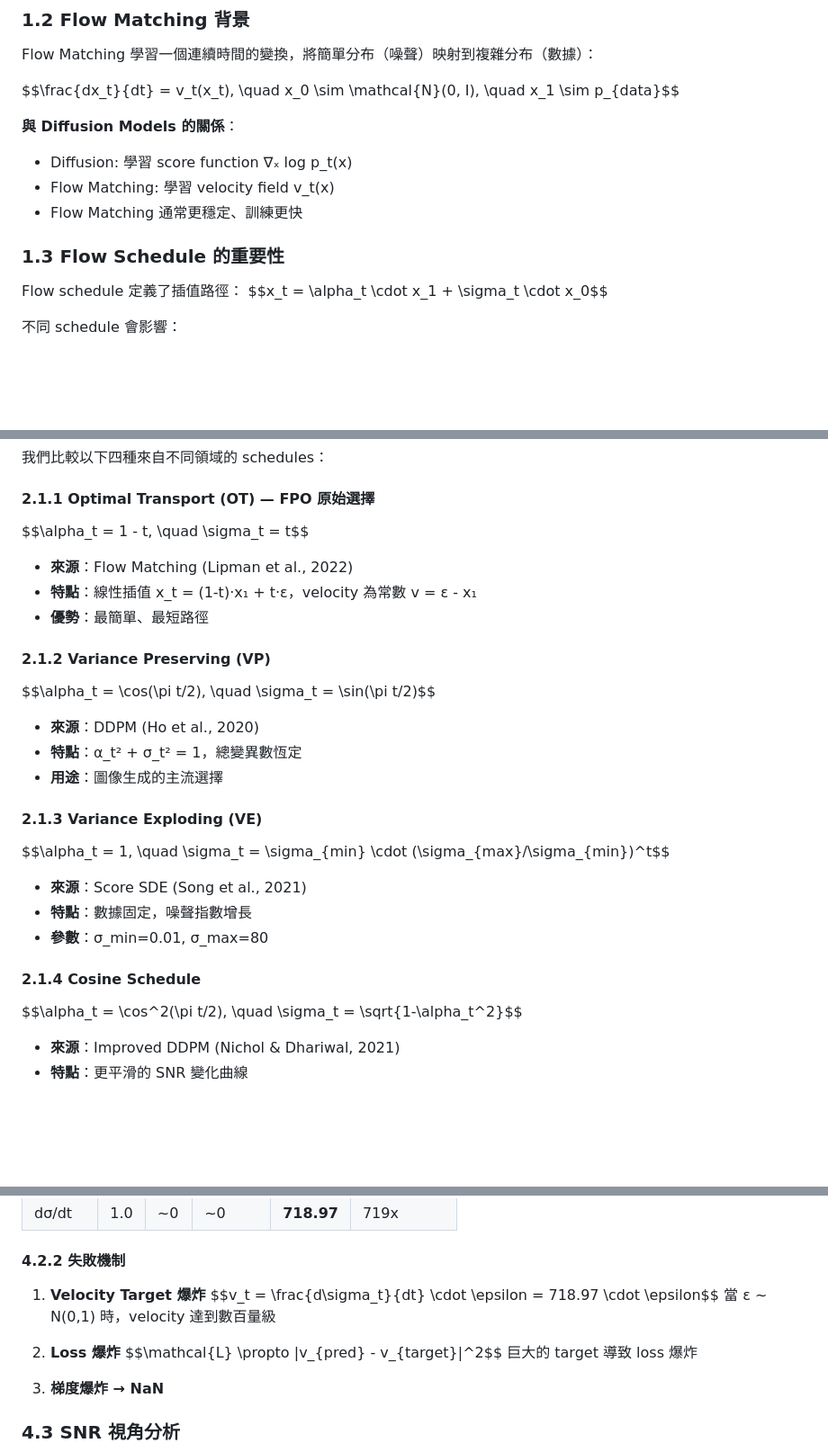
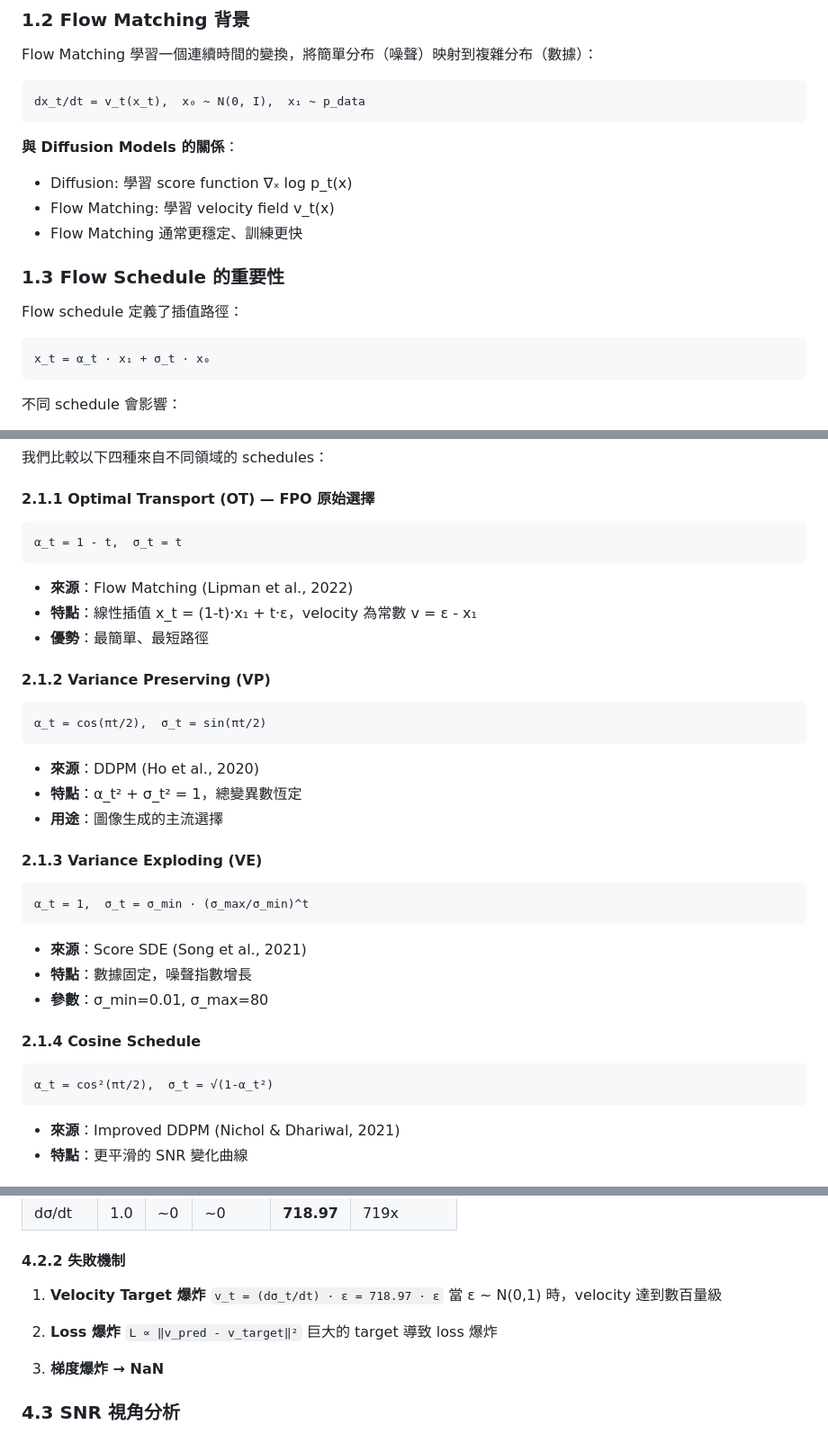
Before and after one commit to waynehacking8/fpo-flow-variants, a Markdown page: FINAL_REPORT.md, 3 parts joined by grey strips. Shown at 90% size. Rendered like a GitHub page; blank space fills up the shorter version.

Commit message:
Fix block math formula rendering for GitHub compatibility
Convert all LaTeX block formulas ($$...$$) to code blocks with Unicode symbols:
- Flow ODE, interpolation path, schedule formulas (OT, VP, VE, Cosine)
- Euler integration formula
- VE failure mechanism formulas
- VE theorem formula in blockquote

This ensures formulas render correctly in any Markdown viewer.

🤖 Generated with [Claude Code](https://claude.com/claude-code)

Co-Authored-By: Claude <noreply@anthropic.com>

````diff
--- a/FINAL_REPORT.md
+++ b/FINAL_REPORT.md
@@ -64,7 +64,9 @@ Flow Policy Optimization (FPO) 是近期提出的強化學習算法，使用 Flo
 
 Flow Matching 學習一個連續時間的變換，將簡單分布（噪聲）映射到複雜分布（數據）：
 
-$$\frac{dx_t}{dt} = v_t(x_t), \quad x_0 \sim \mathcal{N}(0, I), \quad x_1 \sim p_{data}$$
+```
+dx_t/dt = v_t(x_t),  x₀ ~ N(0, I),  x₁ ~ p_data
+```
 
 **與 Diffusion Models 的關係**：
 - Diffusion: 學習 score function ∇ₓ log p_t(x)
@@ -74,7 +76,9 @@ $$\frac{dx_t}{dt} = v_t(x_t), \quad x_0 \sim \mathcal{N}(0, I), \quad x_1 \sim p
 ### 1.3 Flow Schedule 的重要性
 
 Flow schedule 定義了插值路徑：
-$$x_t = \alpha_t \cdot x_1 + \sigma_t \cdot x_0$$
+```
+x_t = α_t · x₁ + σ_t · x₀
+```
 
 不同 schedule 會影響：
 - **學習難度**：velocity field 的複雜度
@@ -90,28 +94,36 @@ $$x_t = \alpha_t \cdot x_1 + \sigma_t \cdot x_0$$
 我們比較以下四種來自不同領域的 schedules：
 
 #### 2.1.1 Optimal Transport (OT) — FPO 原始選擇
-$$\alpha_t = 1 - t, \quad \sigma_t = t$$
+```
+α_t = 1 - t,  σ_t = t
+```
 
 - **來源**：Flow Matching (Lipman et al., 2022)
 - **特點**：線性插值 x_t = (1-t)·x₁ + t·ε，velocity 為常數 v = ε - x₁
 - **優勢**：最簡單、最短路徑
 
 #### 2.1.2 Variance Preserving (VP)
-$$\alpha_t = \cos(\pi t/2), \quad \sigma_t = \sin(\pi t/2)$$
+```
+α_t = cos(πt/2),  σ_t = sin(πt/2)
+```
 
 - **來源**：DDPM (Ho et al., 2020)
 - **特點**：α_t² + σ_t² = 1，總變異數恆定
 - **用途**：圖像生成的主流選擇
 
 #### 2.1.3 Variance Exploding (VE)
-$$\alpha_t = 1, \quad \sigma_t = \sigma_{min} \cdot (\sigma_{max}/\sigma_{min})^t$$
+```
+α_t = 1,  σ_t = σ_min · (σ_max/σ_min)^t
+```
 
 - **來源**：Score SDE (Song et al., 2021)
 - **特點**：數據固定，噪聲指數增長
 - **參數**：σ_min=0.01, σ_max=80
 
 #### 2.1.4 Cosine Schedule
-$$\alpha_t = \cos^2(\pi t/2), \quad \sigma_t = \sqrt{1-\alpha_t^2}$$
+```
+α_t = cos²(πt/2),  σ_t = √(1-α_t²)
+```
 
 - **來源**：Improved DDPM (Nichol & Dhariwal, 2021)
 - **特點**：更平滑的 SNR 變化曲線
@@ -462,11 +476,11 @@ Go1 Handstand 實驗提供了 FPO 優勢的**最清晰證據**：
 #### 4.2.2 失敗機制
 
 1. **Velocity Target 爆炸**
-   $$v_t = \frac{d\sigma_t}{dt} \cdot \epsilon = 718.97 \cdot \epsilon$$
+   `v_t = (dσ_t/dt) · ε = 718.97 · ε`
    當 ε ~ N(0,1) 時，velocity 達到數百量級
 
 2. **Loss 爆炸**
-   $$\mathcal{L} \propto \|v_{pred} - v_{target}\|^2$$
+   `L ∝ ‖v_pred - v_target‖²`
    巨大的 target 導致 loss 爆炸
 
 3. **梯度爆炸 → NaN**
````
Also changed, not shown: other parts of FINAL_REPORT.md (+5 -2 lines).
